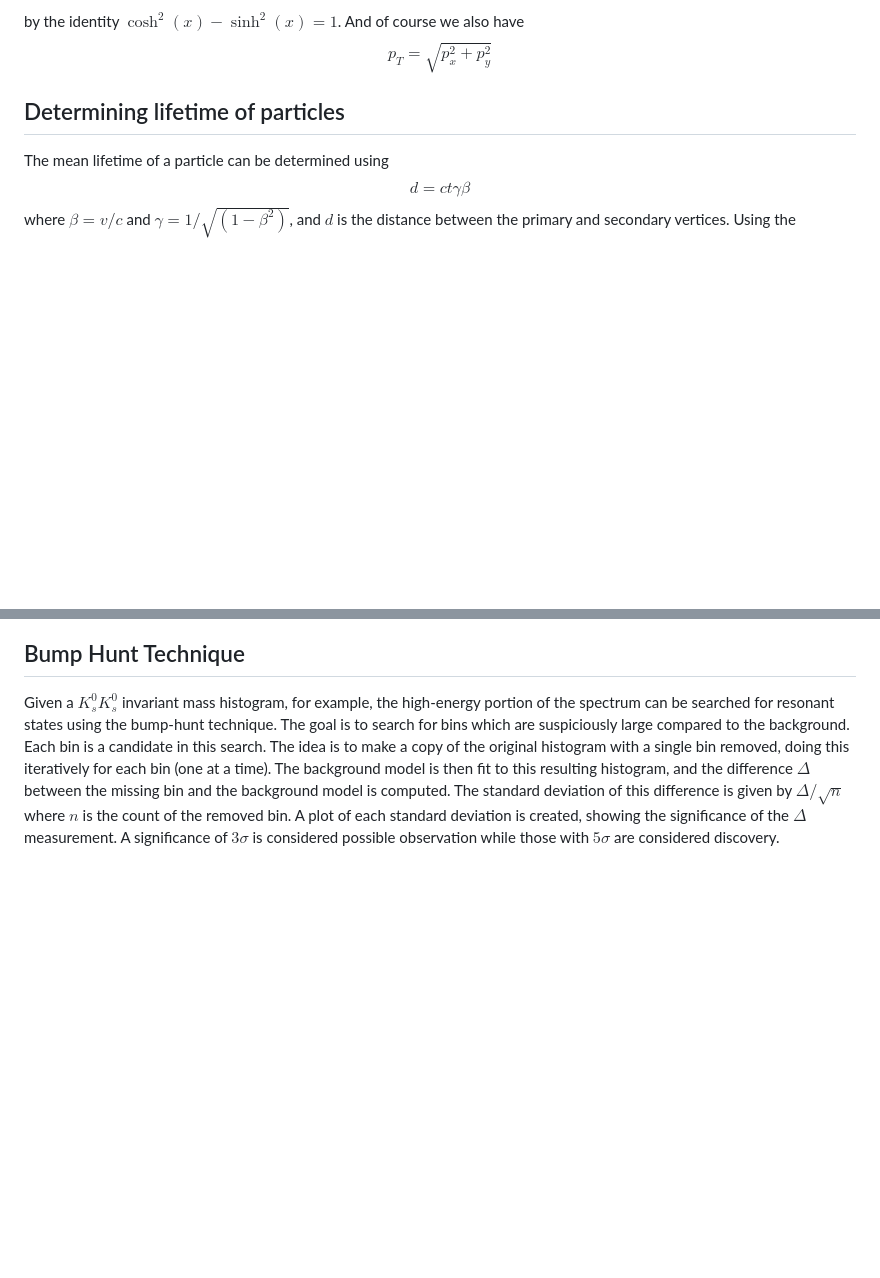
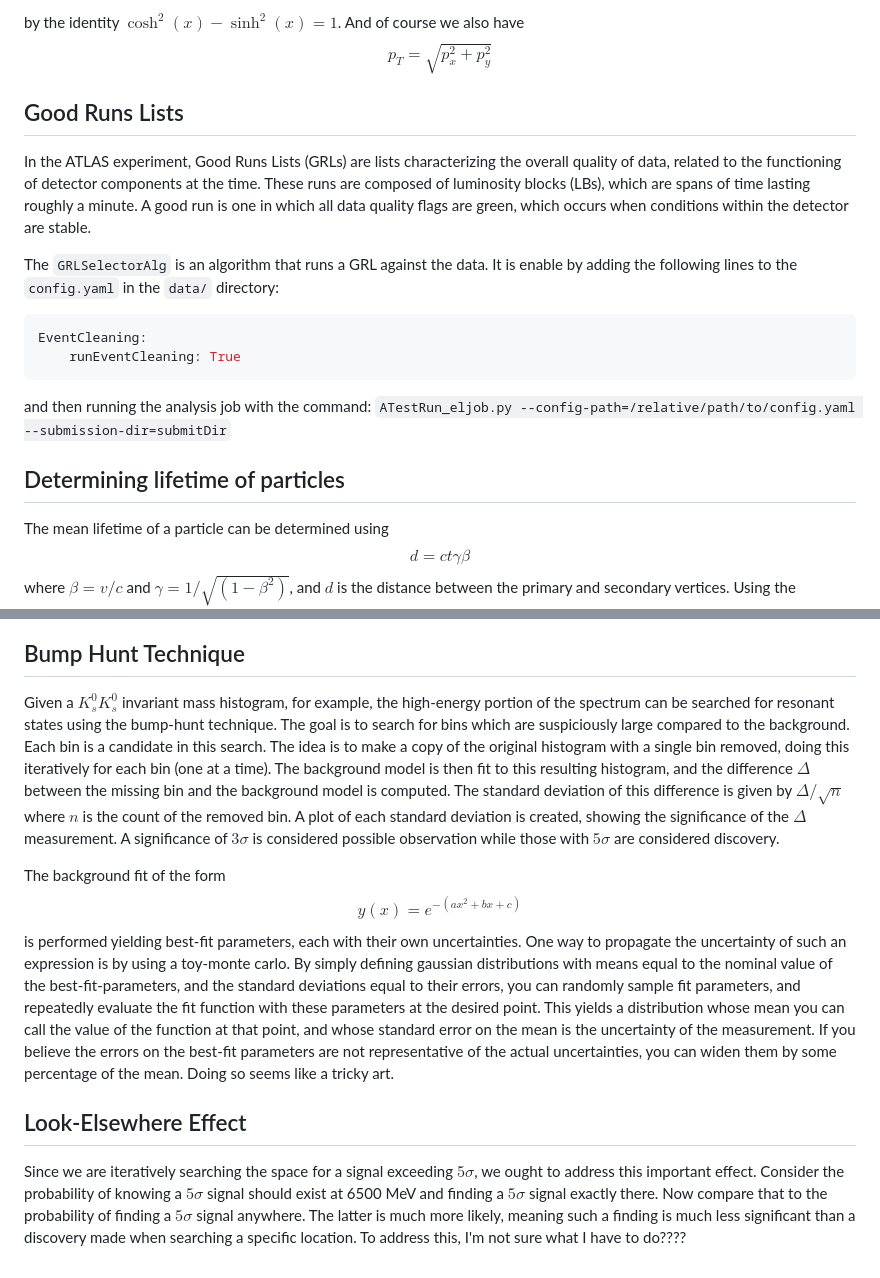
Before and after one commit to simlav000/Multiquark, a Markdown page: Documentation/LabBook.md, 2 parts joined by grey strips. GitHub-like rendering; blank space fills up the shorter version.

Commit message:
Details on GRL and uncertainties

````diff
--- a/Documentation/LabBook.md
+++ b/Documentation/LabBook.md
@@ -34,6 +34,23 @@ $$
 $$
 by the identity $\cosh^2(x) - \sinh^2(x) = 1$. And of course we also have
 $$p_T = \sqrt{p_x^2 + p_y^2}$$
+
+## Good Runs Lists
+In the ATLAS experiment, Good Runs Lists (GRLs) are lists
+characterizing the overall quality of data, related to the
+functioning of detector components at the time. These runs
+are composed of luminosity blocks (LBs), which are spans of
+time lasting roughly a minute. A good run is one in which
+all data quality flags are green, which occurs when
+conditions within the detector are stable.
+
+The `GRLSelectorAlg` is an algorithm that runs a GRL against the data. It is enable by adding the following lines to the `config.yaml` in the `data/` directory:
+```yaml
+EventCleaning:
+    runEventCleaning: True
+```
+and then running the analysis job with the command:
+`ATestRun_eljob.py --config-path=/relative/path/to/config.yaml --submission-dir=submitDir`
 
 ## Determining lifetime of particles
 The mean lifetime of a particle can be determined using
@@ -86,3 +103,36 @@ given by $\Delta/\sqrt{n}$ where $n$ is the count of the removed bin. A plot of
 standard deviation is created, showing the significance of the $\Delta$ measurement.
 A significance of $3\sigma$ is considered possible observation while those with
 $5\sigma$ are considered discovery.
+
+The background fit of the form
+$$ y(x) = e^{-(ax^2+bx+c)} $$
+is performed yielding best-fit
+parameters, each with their own uncertainties. One
+way to propagate the uncertainty of such an
+expression is by using a toy-monte carlo. By simply
+defining gaussian distributions with means equal to
+the nominal value of the best-fit-parameters, and
+the standard deviations equal to their errors, you
+can randomly sample fit parameters, and repeatedly
+evaluate the fit function with these parameters at
+the desired point. This yields a distribution whose
+mean you can call the value of the function at that
+point, and whose standard error on the mean is the
+uncertainty of the measurement. If
+you believe the errors on the best-fit parameters
+are not representative of the actual uncertainties,
+you can widen them by some percentage of the mean.
+Doing so seems like a tricky art.
+
+## Look-Elsewhere Effect
+Since we are iteratively searching the space for a
+signal exceeding $5\sigma$, we ought to address this
+important effect. Consider the probability of
+knowing a $5\sigma$ signal should exist at 6500 MeV
+and finding a $5\sigma$ signal  exactly there.
+Now compare that to the probability of finding a
+$5\sigma$ signal anywhere. The latter is much more
+likely, meaning such a finding is much less
+significant than a discovery made when searching a
+specific location. To address this, I'm not sure
+what I have to do????
````
